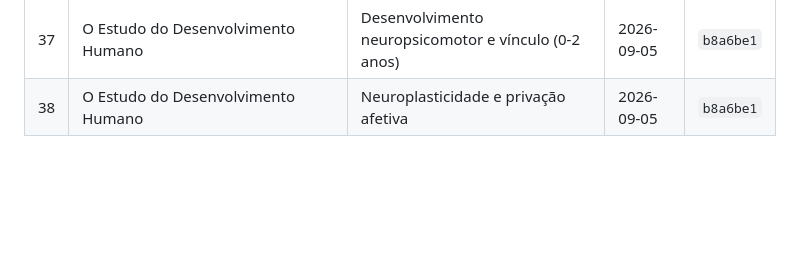
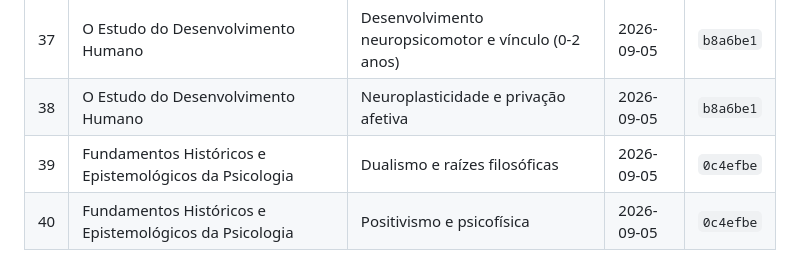
Before and after one commit to saymon-cloud/professor-treinador, a Markdown page: BANCO_QUESTOES_CONTROLE.md, the part around the change. Drawn GitHub-style; blank space fills up the shorter version.

Commit message:
Atualiza controle de lotes: Dualismo e Positivismo/psicofisica
Co-Authored-By: Claude Sonnet 5 <noreply@anthropic.com>

```diff
--- a/BANCO_QUESTOES_CONTROLE.md
+++ b/BANCO_QUESTOES_CONTROLE.md
@@ -44,3 +44,5 @@ usado pelo app.
 | 36 | O Estudo do Desenvolvimento Humano | Fundamentos do desenvolvimento humano | 2026-09-05 | `b8a6be1` |
 | 37 | O Estudo do Desenvolvimento Humano | Desenvolvimento neuropsicomotor e vínculo (0-2 anos) | 2026-09-05 | `b8a6be1` |
 | 38 | O Estudo do Desenvolvimento Humano | Neuroplasticidade e privação afetiva | 2026-09-05 | `b8a6be1` |
+| 39 | Fundamentos Históricos e Epistemológicos da Psicologia | Dualismo e raízes filosóficas | 2026-09-05 | `0c4efbe` |
+| 40 | Fundamentos Históricos e Epistemológicos da Psicologia | Positivismo e psicofísica | 2026-09-05 | `0c4efbe` |
```
